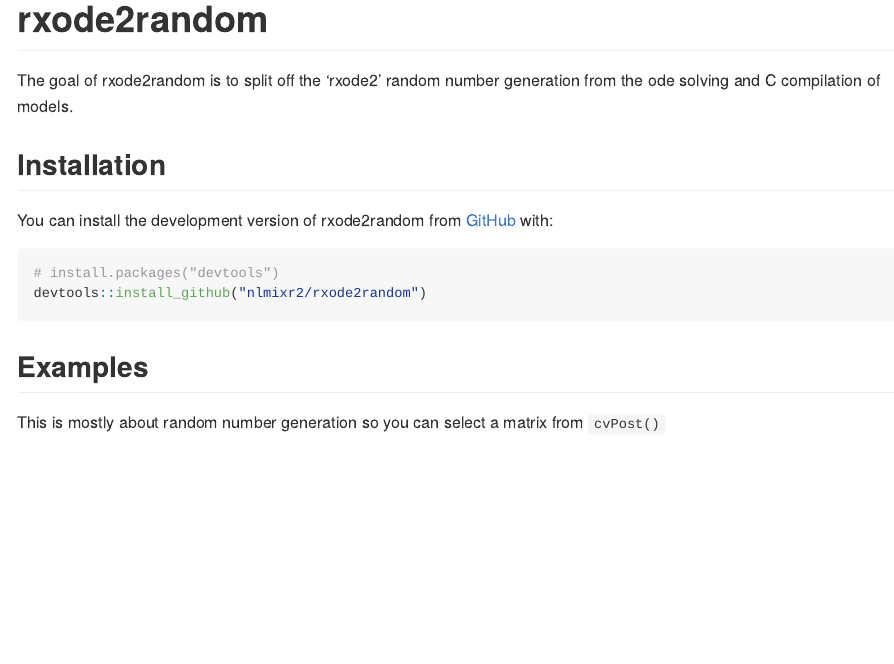
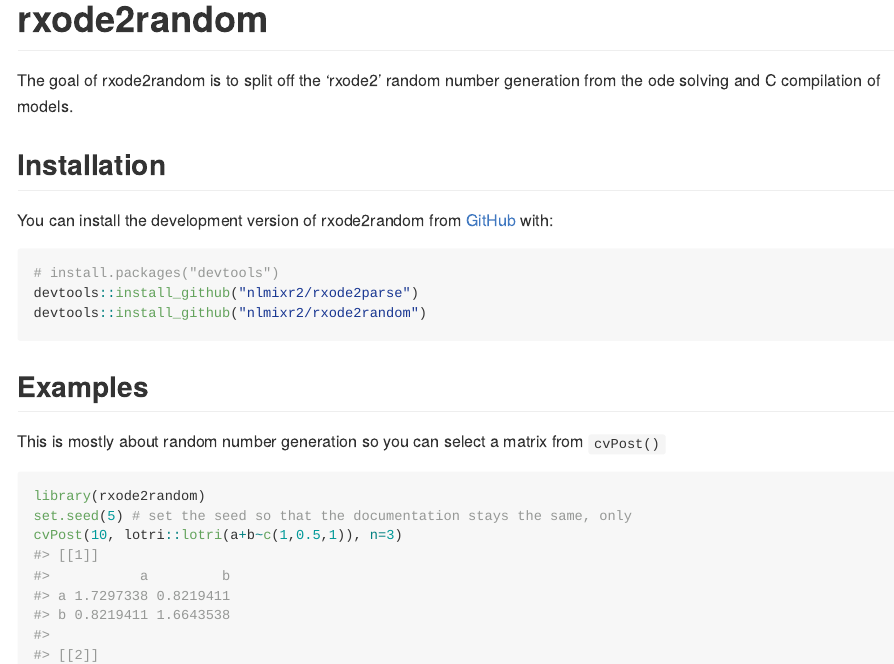
Before and after one commit to nlmixr2/rxode2random, an R Markdown document (README.Rmd): the page in a window 1100 px wide, from its top. The pictures show the output file README.md that the author committed with the source, drawn offline in the style of GitHub; badge pictures from the web are left out.

Commit message:
Update installation instructions; set the seed

````diff
--- a/README.Rmd
+++ b/README.Rmd
@@ -34,6 +34,7 @@
 
 ``` r
 # install.packages("devtools")
+devtools::install_github("nlmixr2/rxode2parse")
 devtools::install_github("nlmixr2/rxode2random")
 ```
 
@@ -43,5 +44,6 @@
 
 ```{r}
 library(rxode2random)
+set.seed(5) # set the seed so that the documentation stays the same, only
 cvPost(10, lotri::lotri(a+b~c(1,0.5,1)), n=3)
 ```
````
Also changed, not shown: README.md.
